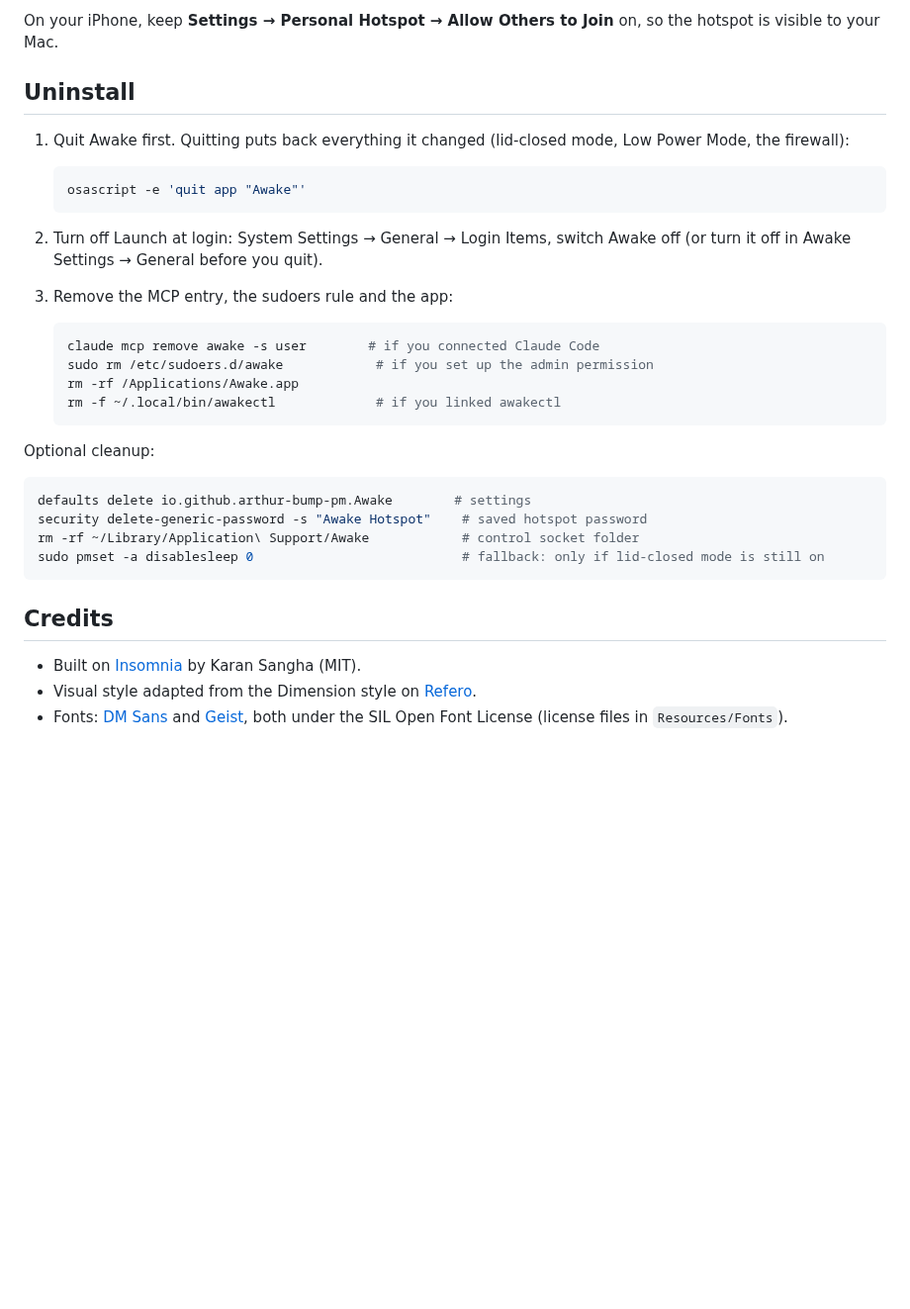
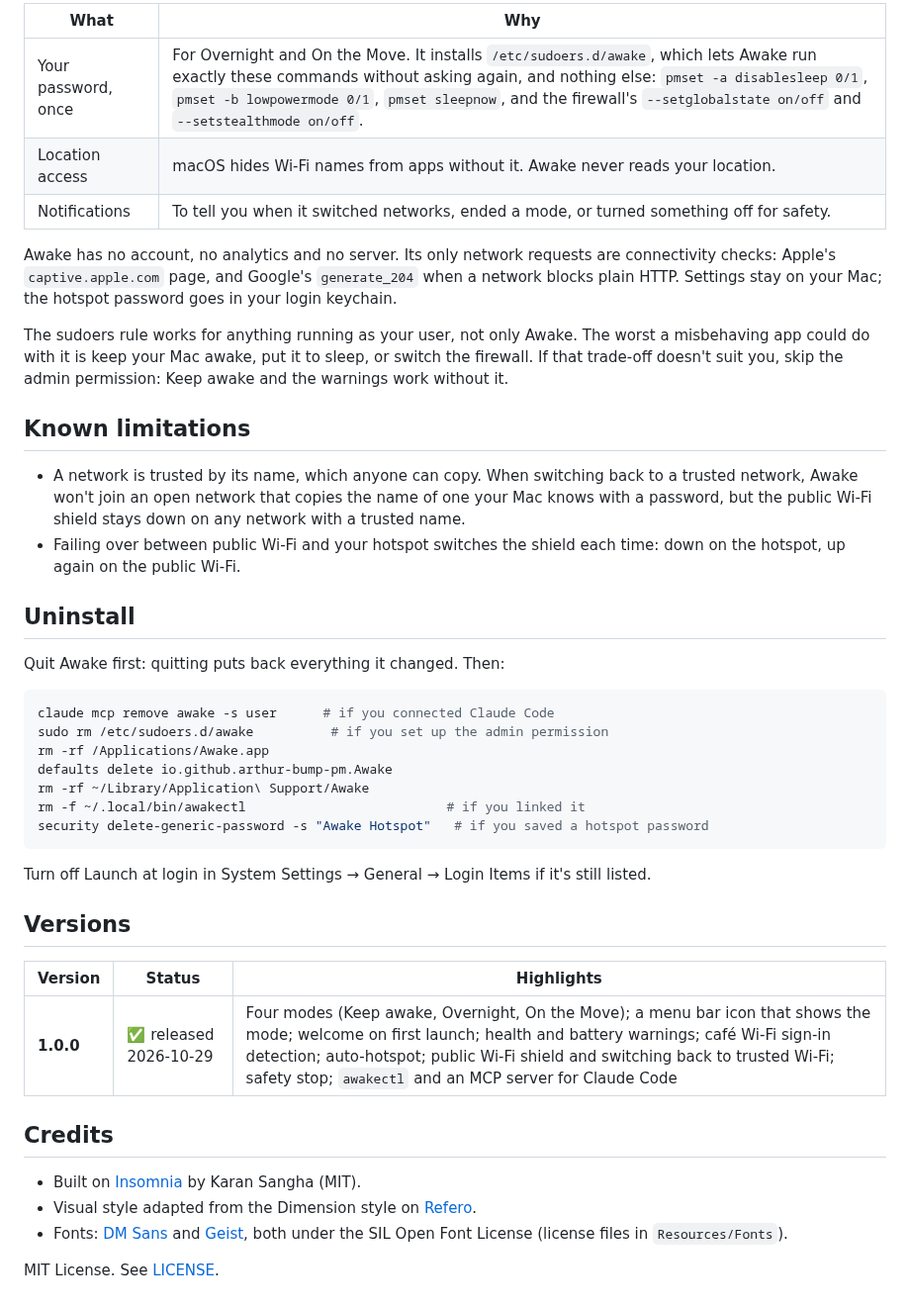
Before and after one commit to arthur-bump-pm/awake-mac, a Markdown page: README.md, the part around one of its changes. Shown at 99% size. Drawn GitHub-style; blank space fills up the shorter version.

````diff
--- a/README.md
+++ b/README.md
@@ -81,35 +78,45 @@ Like any sudoers rule, those exact commands then work without a password for any
 
-On your iPhone, keep **Settings → Personal Hotspot → Allow Others to Join** on, so the hotspot is visible to your Mac.
+| What | Why |
+|---|---|
+| Your password, once | For Overnight and On the Move. It installs `/etc/sudoers.d/awake`, which lets Awake run exactly these commands without asking again, and nothing else: `pmset -a disablesleep 0/1`, `pmset -b lowpowermode 0/1`, `pmset sleepnow`, and the firewall's `--setglobalstate on/off` and `--setstealthmode on/off`. |
+| Location access | macOS hides Wi-Fi names from apps without it. Awake never reads your location. |
+| Notifications | To tell you when it switched networks, ended a mode, or turned something off for safety. |
+
+Awake has no account, no analytics and no server. Its only network requests are connectivity checks: Apple's `captive.apple.com` page, and Google's `generate_204` when a network blocks plain HTTP. Settings stay on your Mac; the hotspot password goes in your login keychain.
+
+The sudoers rule works for anything running as your user, not only Awake. The worst a misbehaving app could do with it is keep your Mac awake, put it to sleep, or switch the firewall. If that trade-off doesn't suit you, skip the admin permission: Keep awake and the warnings work without it.
+
+## Known limitations
+
+- A network is trusted by its name, which anyone can copy. When switching back to a trusted network, Awake won't join an open network that copies the name of one your Mac knows with a password, but the public Wi-Fi shield stays down on any network with a trusted name.
+- Failing over between public Wi-Fi and your hotspot switches the shield each time: down on the hotspot, up again on the public Wi-Fi.
 
 ## Uninstall
 
-1. Quit Awake first. Quitting puts back everything it changed (lid-closed mode, Low Power Mode, the firewall):
-
-   ```bash
-   osascript -e 'quit app "Awake"'
-   ```
-
-2. Turn off Launch at login: System Settings → General → Login Items, switch Awake off (or turn it off in Awake Settings → General before you quit).
-3. Remove the MCP entry, the sudoers rule and the app:
-
-   ```bash
-   claude mcp remove awake -s user        # if you connected Claude Code
-   sudo rm /etc/sudoers.d/awake            # if you set up the admin permission
-   rm -rf /Applications/Awake.app
-   rm -f ~/.local/bin/awakectl             # if you linked awakectl
-   ```
-
-Optional cleanup:
+Quit Awake first: quitting puts back everything it changed. Then:
 
 ```bash
-defaults delete io.github.arthur-bump-pm.Awake        # settings
-security delete-generic-password -s "Awake Hotspot"    # saved hotspot password
-rm -rf ~/Library/Application\ Support/Awake            # control socket folder
-sudo pmset -a disablesleep 0                           # fallback: only if lid-closed mode is still on
+claude mcp remove awake -s user      # if you connected Claude Code
+sudo rm /etc/sudoers.d/awake          # if you set up the admin permission
+rm -rf /Applications/Awake.app
+defaults delete io.github.arthur-bump-pm.Awake
+rm -rf ~/Library/Application\ Support/Awake
+rm -f ~/.local/bin/awakectl                          # if you linked it
+security delete-generic-password -s "Awake Hotspot"   # if you saved a hotspot password
 ```
+
+Turn off Launch at login in System Settings → General → Login Items if it's still listed.
+
+## Versions
+
+| Version | Status | Highlights |
+|---|---|---|
+| **1.0.0** | ✅ released 2026-10-29 | Four modes (Keep awake, Overnight, On the Move); a menu bar icon that shows the mode; welcome on first launch; health and battery warnings; café Wi-Fi sign-in detection; auto-hotspot; public Wi-Fi shield and switching back to trusted Wi-Fi; safety stop; `awakectl` and an MCP server for Claude Code |
 
 ## Credits
 
 - Built on [Insomnia](https://github.com/karansangha/Insomnia) by Karan Sangha (MIT).
 - Visual style adapted from the Dimension style on [Refero](https://styles.refero.design).
 - Fonts: [DM Sans](https://github.com/googlefonts/dm-fonts) and [Geist](https://github.com/vercel/geist-font), both under the SIL Open Font License (license files in `Resources/Fonts`).
+
+MIT License. See [LICENSE](LICENSE).
````
Also changed, not shown: other parts of README.md (+45 -48 lines), CLAUDE.md (+12 -5 lines), docs/images/menu.png (added), docs/images/modes.png (added), docs/images/welcome.png (added), 15 other files.
